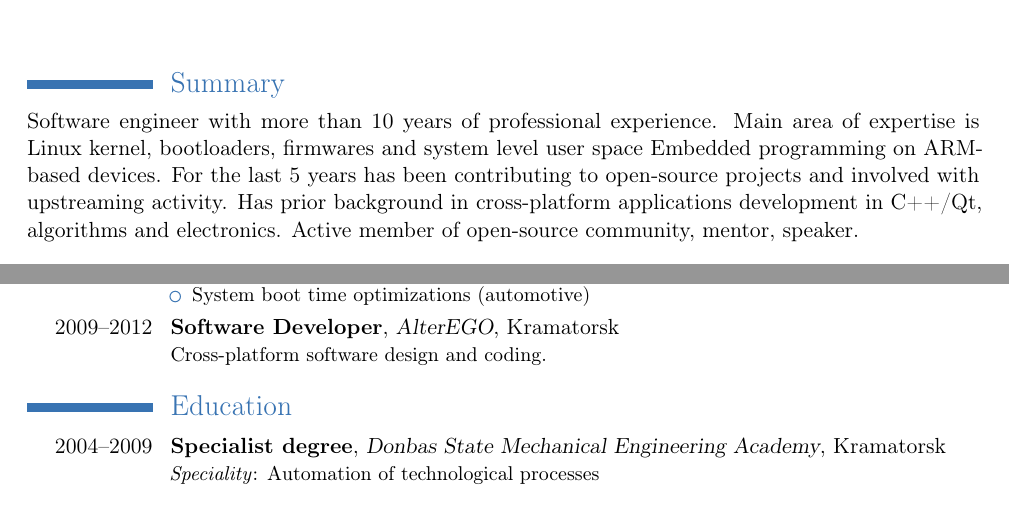
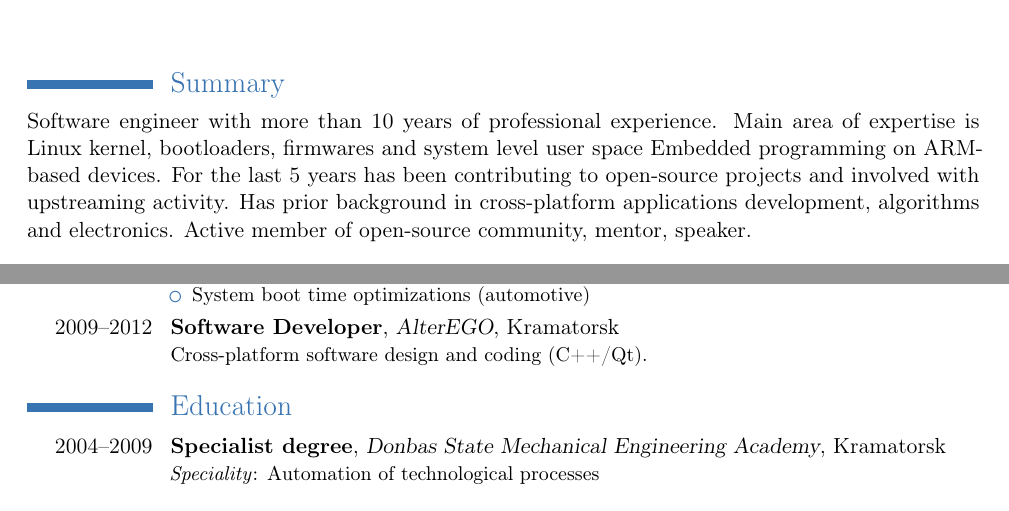
Before and after one commit to joe-skb7/resume, a LaTeX CV (joe-cv.tex): two parts of page 1 of 2, joined at a grey line, cut so that both start at the same text. Compiled offline with pdfLaTeX.

Commit message:
Improve the structure logic
Signed-off-by: Sam Protsenko <joe.skb7@gmail.com>

```diff
--- a/joe-cv.tex
+++ b/joe-cv.tex
@@ -36,9 +36,9 @@ Software engineer with more than 10 years of professional experience.
 Main area of expertise is Linux kernel, bootloaders, firmwares and system level
 user space Embedded programming on ARM-based devices. For the last 5 years has
 been contributing to open-source projects and involved with upstreaming
-activity. Has prior background in cross-platform applications development in
-C++/Qt, algorithms and electronics. Active member of open-source community,
-mentor, speaker.
+activity. Has prior background in cross-platform applications development,
+algorithms and electronics. Active member of open-source community, mentor,
+speaker.
 
 \section{Experience}
 \cventry{2018--2020}{Team Leader}{GlobalLogic}{Kyiv}{}
@@ -62,7 +62,7 @@ mentor, speaker.
    \end{itemize}
   }
 \cventry{2009--2012}{Software Developer}{AlterEGO}{Kramatorsk}{}
-  {Cross-platform software design and coding.}
+  {Cross-platform software design and coding (C++/Qt).}
 
 \section{Education}
 \cventry{2004--2009}{Specialist degree}
```
Also changed, not shown: joe-cv.pdf.
